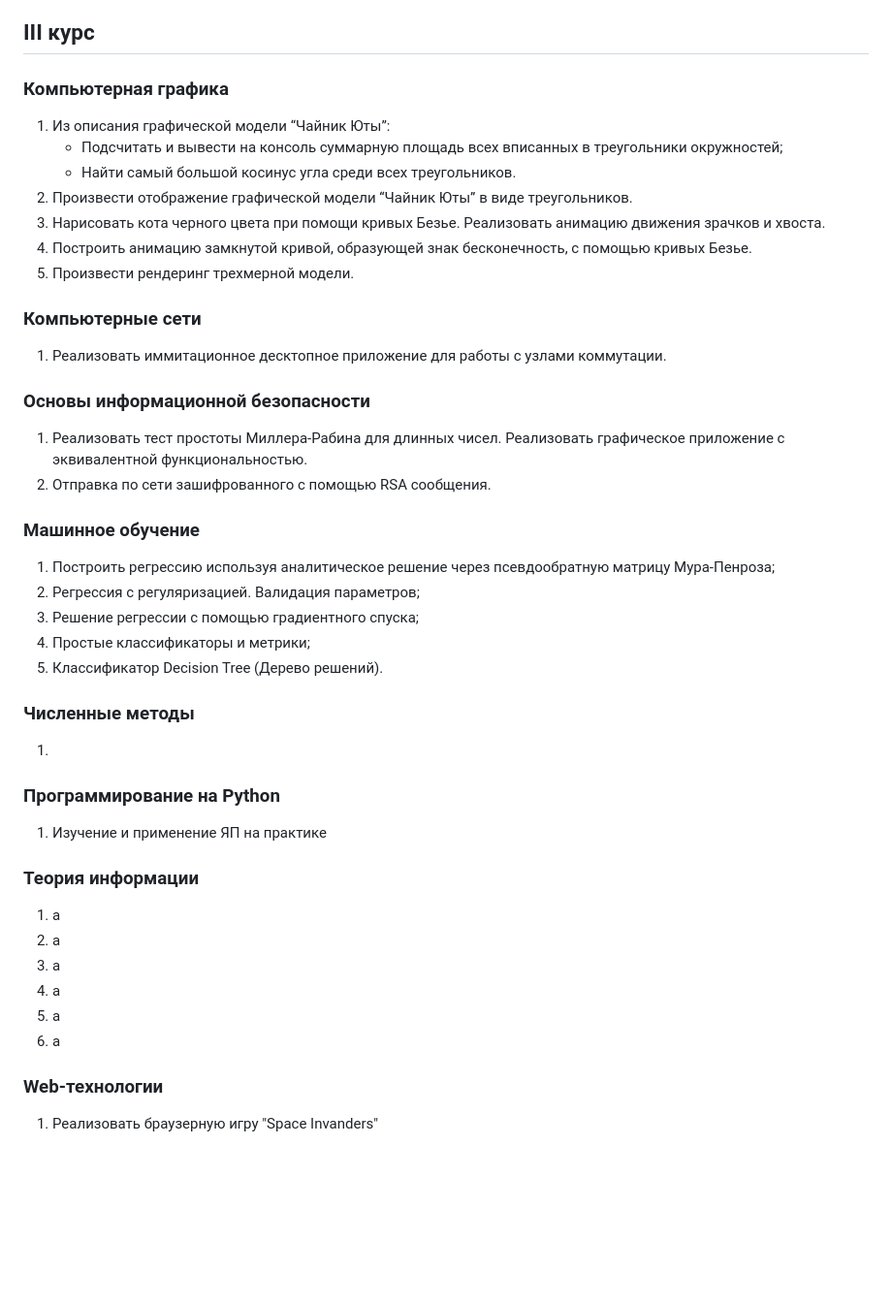
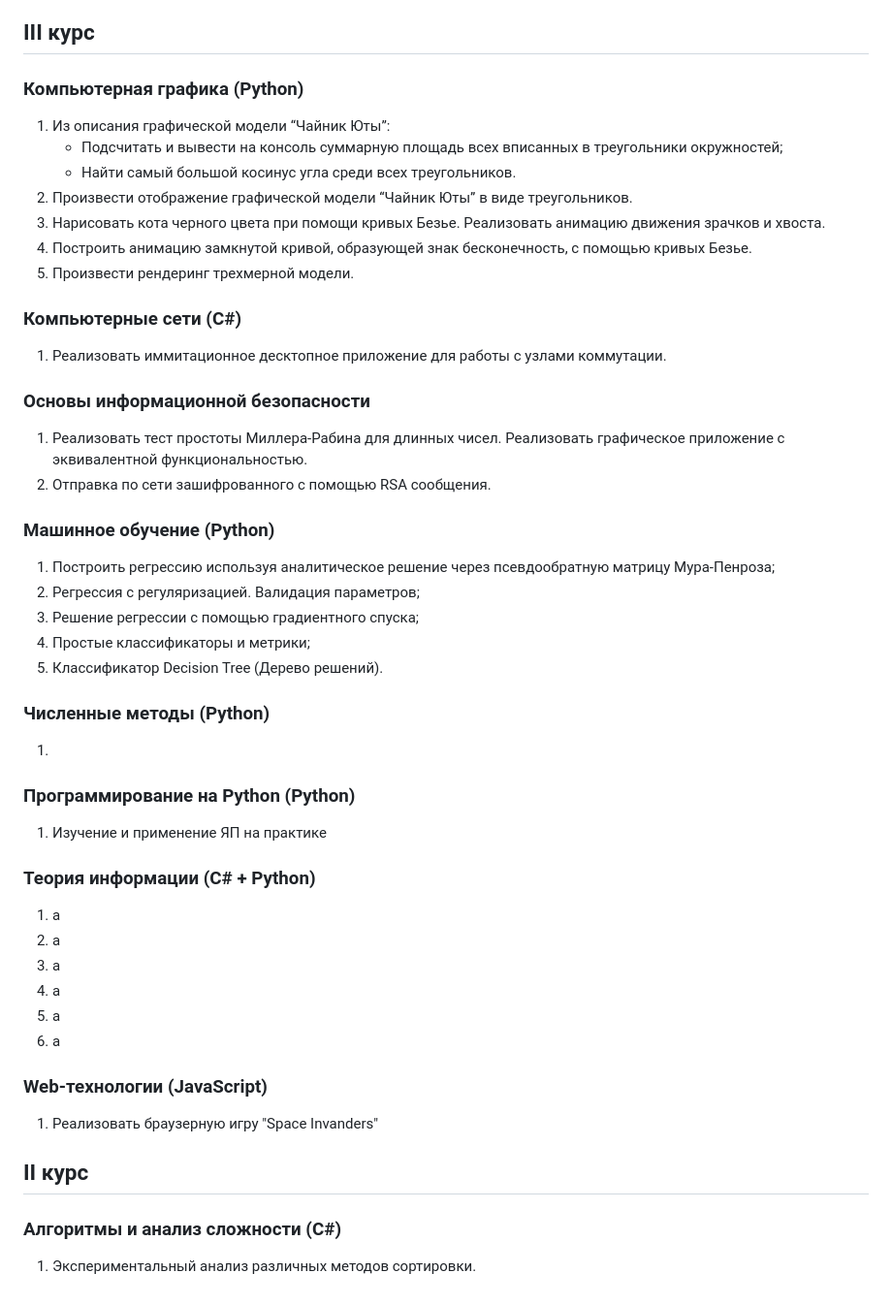
Before and after one commit to iseq1/University, a Markdown page: README.md, the part around the change. Shown at 97% size. Rendered like a GitHub page; blank space fills up the shorter version.

```diff
--- a/README.md
+++ b/README.md
@@ -3,7 +3,7 @@
 #### University - это хранилище, в котором содержится большинство решенных мной задач, поставленных в университете. Репозиторий разделен на 4 папки, отражающие собой курсы обучения, которые в свою очерелдь поделены на изучаемые дисциплины. Дипломной, курсовой, научно-исследовательской, практике и прочим весьма отличительным работам отведены собственнеы репозитории.
 
 ## III курс
-### Компьютерная графика
+### Компьютерная графика (Python)
   1) Из описания графической модели “Чайник Юты”:
      -  Подсчитать и вывести на консоль суммарную площадь всех вписанных в треугольники окружностей;
      -  Найти самый большой косинус угла среди всех треугольников.
@@ -11,28 +11,32 @@
   4) Нарисовать кота черного цвета при помощи кривых Безье. Реализовать анимацию движения зрачков и хвоста.
   5) Построить анимацию замкнутой кривой, образующей знак бесконечность, с помощью кривых Безье.
   6) Произвести рендеринг трехмерной модели.
-### Компьютерные сети
+### Компьютерные сети (C#)
   1) Реализовать иммитационное десктопное приложение для работы с узлами коммутации.
 ### Основы информационной безопасности
   1) Реализовать тест простоты Миллера-Рабина для длинных чисел. Реализовать графическое приложение с эквивалентной
 функциональностью.
   2) Отправка по сети зашифрованного с помощью RSA сообщения.
-### Машинное обучение
+### Машинное обучение (Python)
   1) Построить регрессию используя аналитическое решение через псевдообратную матрицу Мура-Пенроза;
   2) Регрессия с регуляризацией. Валидация параметров;
   3) Решение регрессии с помощью градиентного спуска;
   4) Простые классификаторы и метрики;
   5) Классификатор Deсision Tree (Дерево решений).
-### Численные методы
+### Численные методы (Python)
   1)
-### Программирование на Python
+### Программирование на Python (Python)
   1) Изучение и применение ЯП на практике
-### Теория информации
+### Теория информации (C# + Python)
   1) а
   2) а
   3) а
   4) а
   5) а
   6) а
-### Web-технологии
+### Web-технологии (JavaScript)
   1) Реализовать браузерную игру "Space Invanders"
+
+## II курс
+### Алгоритмы и анализ сложности (С#)
+  1) Экспериментальный анализ различных методов сортировки.
```
